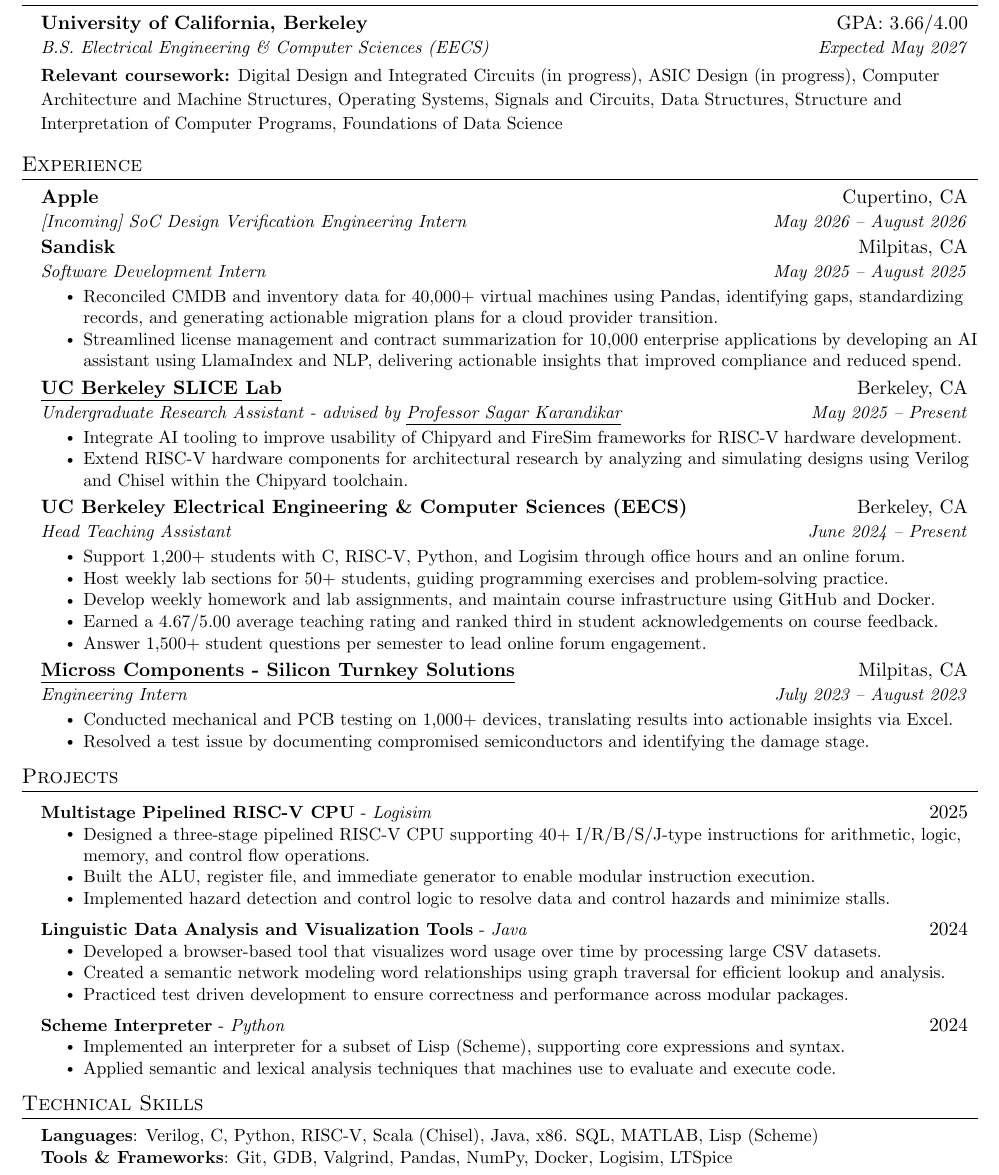
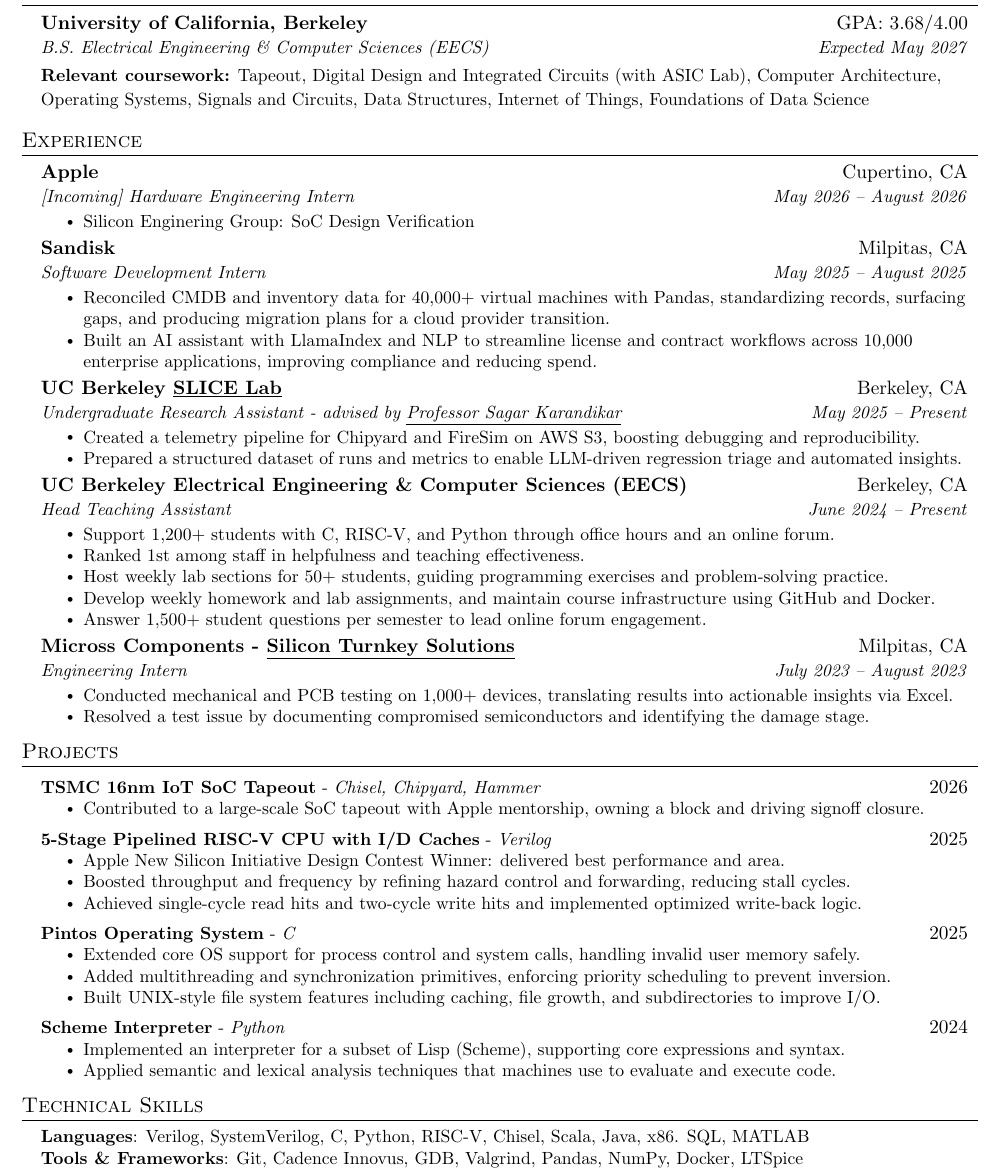
Before and after one commit to reed-nicolas/reed-nicolas.github.io, a LaTeX CV (_latex/resume.tex): part of the page, cut so that both start at the same text. Compiled offline with pdfLaTeX.

Commit message:
feat(site): update website and resume for year-end 2025

```diff
--- a/_latex/resume.tex
+++ b/_latex/resume.tex
@@ -115,13 +115,13 @@
 \section{Education}
   \resumeSubHeadingListStart
     \resumeSubheading
-      {University of California, Berkeley}{GPA: 3.66/4.00}
+      {University of California, Berkeley}{GPA: 3.68/4.00}
       {B.S.\ Electrical Engineering \& Computer Sciences (EECS)}{Expected May 2027}
 
       %–– small vertical gap ––
       \vspace{5pt} % adjust to taste (1–2 pt works well)
 
-      {\small\textbf{Relevant coursework:} Digital Design and Integrated Circuits (in progress), ASIC Design (in progress), Computer Architecture and Machine Structures, Operating Systems, Signals and Circuits, Data Structures, Structure and Interpretation of Computer Programs, Foundations of Data Science}
+      {\small\textbf{Relevant coursework:} Tapeout, Digital Design and Integrated Circuits (with ASIC Lab), Computer Architecture, Operating Systems, Signals and Circuits, Data Structures, Internet of Things, Foundations of Data Science}
   \resumeSubHeadingListEnd
 
 %-----------EXPERIENCE-----------
@@ -130,37 +130,40 @@
 
     \resumeSubheading
       {Apple}{Cupertino, CA}
-      {[Incoming] SoC Design Verification Engineering Intern}{May 2026 -- August 2026}
+      {[Incoming] Hardware Engineering Intern}{May 2026 -- August 2026}
+      \resumeItemListStart
+        \resumeItem{Silicon Enginering Group: SoC Design Verification}
+      \resumeItemListEnd
 
     \resumeSubheading
       {Sandisk}{Milpitas, CA}
       {Software Development Intern}{May 2025 -- August 2025}
       \resumeItemListStart
-        \resumeItem{Reconciled CMDB and inventory data for 40,000+ virtual machines using Pandas, identifying gaps, standardizing records, and generating actionable migration plans for a cloud provider transition.}
-        \resumeItem{Streamlined license management and contract summarization for 10,000 enterprise applications by developing an AI assistant using LlamaIndex and NLP, delivering actionable insights that improved compliance and reduced spend.}
+        \resumeItem{Reconciled CMDB and inventory data for 40,000+ virtual machines with Pandas, standardizing records, surfacing gaps, and producing migration plans for a cloud provider transition.}
+        \resumeItem{Built an AI assistant with LlamaIndex and NLP to streamline license and contract workflows across 10,000 enterprise applications, improving compliance and reducing spend.}
       \resumeItemListEnd
 
     \resumeSubheading
-      {\href{https://slice.eecs.berkeley.edu/}{\underline{UC Berkeley SLICE Lab}}}{Berkeley, CA}
+      {UC Berkeley \href{https://slice.eecs.berkeley.edu}{\underline{SLICE Lab}}}{Berkeley, CA}
       {Undergraduate Research Assistant - advised by \href{https://sagark.org/}{\underline{Professor Sagar Karandikar}}}{May 2025 -- Present}
       \resumeItemListStart
-        \resumeItem{Integrate AI tooling to improve usability of Chipyard and FireSim frameworks for RISC‑V hardware development.}
-        \resumeItem{Extend RISC-V hardware components for architectural research by analyzing and simulating designs using Verilog and Chisel within the Chipyard toolchain.}
+        \resumeItem{Created a telemetry pipeline for Chipyard and FireSim on AWS S3, boosting debugging and reproducibility.}
+        \resumeItem{Prepared a structured dataset of runs and metrics to enable LLM-driven regression triage and automated insights.}
       \resumeItemListEnd
 
     \resumeSubheading
       {UC Berkeley Electrical Engineering \& Computer Sciences (EECS)}{Berkeley, CA}
       {Head Teaching Assistant}{June 2024 -- Present}
       \resumeItemListStart
-        \resumeItem{Support 1,200+ students with C, RISC-V, Python, and Logisim through office hours and an online forum.}
+        \resumeItem{Support 1,200+ students with C, RISC-V, and Python through office hours and an online forum.}
+        \resumeItem{Ranked 1st among staff in helpfulness and teaching effectiveness.}
         \resumeItem{Host weekly lab sections for 50+ students, guiding programming exercises and problem-solving practice.}
         \resumeItem{Develop weekly homework and lab assignments, and maintain course infrastructure using GitHub and Docker.}
-        \resumeItem{Earned a 4.67/5.00 average teaching rating and ranked third in student acknowledgements on course feedback.}
         \resumeItem{Answer 1{,}500+ student questions per semester to lead online forum engagement.}
       \resumeItemListEnd
 
     \resumeSubheading
-      {\href{https://www.micross.com/home/global/north-america/silicon-turnkey-solutions-milpitas-ca}{\underline{Micross Components - Silicon Turnkey Solutions}}}{Milpitas, CA}
+      {Micross Components - \href{https://www.micross.com/home/global/north-america/silicon-turnkey-solutions-milpitas-ca}{\underline{Silicon Turnkey Solutions}}}{Milpitas, CA}
       {Engineering Intern}{July 2023 -- August 2023}
       \resumeItemListStart
         \resumeItem{Conducted mechanical and PCB testing on 1,000+ devices, translating results into actionable insights via Excel.}
@@ -173,19 +176,25 @@
 \section{Projects}
   \resumeSubHeadingListStart
     \resumeProjectHeading
-      {\textbf{Multistage Pipelined RISC{-}V CPU} - \textit{Logisim}}{2025}
+      {\textbf{TSMC 16nm IoT SoC Tapeout} - \textit{Chisel, Chipyard, Hammer}}{2026}
       \resumeItemListStart
-        \resumeItem{Designed a three-stage pipelined RISC-V CPU supporting 40+ I/R/B/S/J-type instructions for arithmetic, logic, memory, and control flow operations.}
-        \resumeItem{Built the ALU, register file, and immediate generator to enable modular instruction execution.}
-        \resumeItem{Implemented hazard detection and control logic to resolve data and control hazards and minimize stalls.}
+        \resumeItem{Contributed to a large-scale SoC tapeout with Apple mentorship, owning a block and driving signoff closure.}
       \resumeItemListEnd
 
     \resumeProjectHeading
-      {\textbf{Linguistic Data Analysis and Visualization Tools} - \textit{Java}}{2024}
+      {\textbf{5-Stage Pipelined RISC{-}V CPU with I/D Caches} - \textit{Verilog}}{2025}
       \resumeItemListStart
-        \resumeItem{Developed a browser-based tool that visualizes word usage over time by processing large CSV datasets.}
-        \resumeItem{Created a semantic network modeling word relationships using graph traversal for efficient lookup and analysis.}
-        \resumeItem{Practiced test driven development to ensure correctness and performance across modular packages.}
+        \resumeItem{Apple New Silicon Initiative Design Contest Winner: delivered best performance and area.}
+        \resumeItem{Boosted throughput and frequency by refining hazard control and forwarding, reducing stall cycles.}
+        \resumeItem{Achieved single-cycle read hits and two-cycle write hits and implemented optimized write-back logic.}
+      \resumeItemListEnd
+
+    \resumeProjectHeading
+      {\textbf{Pintos Operating System} - \textit{C}}{2025}
+      \resumeItemListStart
+        \resumeItem{Extended core OS support for process control and system calls, handling invalid user memory safely.}
+        \resumeItem{Added multithreading and synchronization primitives, enforcing priority scheduling to prevent inversion.}
+        \resumeItem{Built UNIX-style file system features including caching, file growth, and subdirectories to improve I/O.}
       \resumeItemListEnd
 
     \resumeProjectHeading
@@ -199,8 +208,8 @@
 %-----------TECHNICAL SKILLS-----------
 \section{Technical Skills}
 \begin{itemize}[leftmargin=0.15in, label={}]
-  \small{\item{\textbf{Languages}: Verilog, C, Python, RISC{-}V, Scala (Chisel), Java, x86. SQL, MATLAB, Lisp (Scheme) \\
-          \textbf{Tools \& Frameworks}: Git, GDB, Valgrind, Pandas, NumPy, Docker, Logisim, LTSpice}}
+  \small{\item{\textbf{Languages}: Verilog, SystemVerilog, C, Python, RISC{-}V, Chisel, Scala, Java, x86. SQL, MATLAB \\
+          \textbf{Tools \& Frameworks}: Git, Cadence Innovus, GDB, Valgrind, Pandas, NumPy, Docker, LTSpice}}
 \end{itemize}
 
 \end{document}
```
Also changed, not shown: _config.yml (+1 -1 lines), _pages/404.md (+2 -0 lines), _pages/coursework.md (+10 -4 lines), _pages/home.md (+3 -3 lines), README.md, assets/pdfs/resume.pdf. Lines whose indentation alone changed are shown as unchanged.
